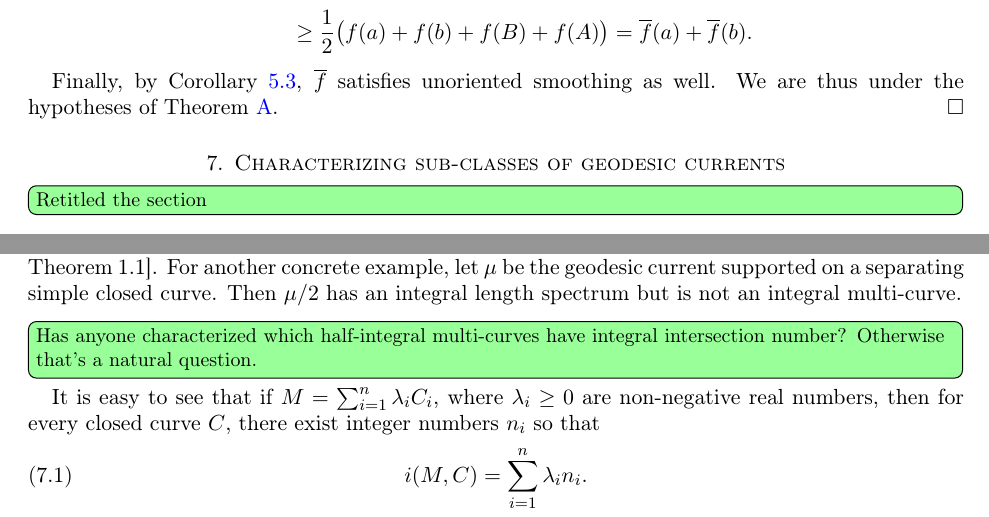
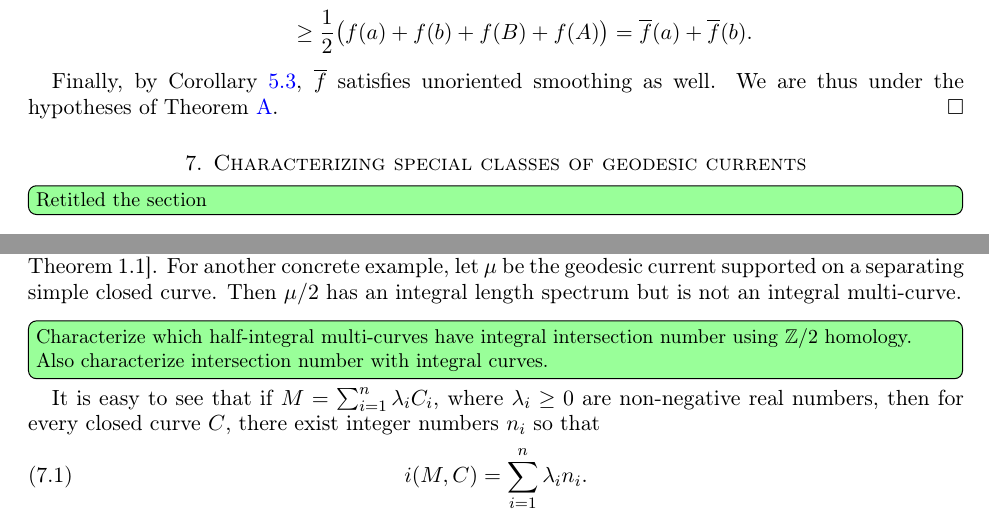
Before and after one commit to dpthurst/Currents-and-intersections, a LaTeX paper (Intersections.tex, which reads applications.tex): two parts of pages 47 and 49 of 77, joined at a grey line, cut so that both start at the same text. Compiled offline with pdfLaTeX.

Commit message:
Small edits

```diff
--- a/applications.tex
+++ b/applications.tex
@@ -1,4 +1,4 @@
-\section{Characterizing sub-classes of geodesic currents}
+\section{Characterizing special classes of geodesic currents}
 \label{sec:appsintersection}
 
 \DPTtodo[inline]{Retitled the section}
@@ -103,9 +103,10 @@ By~\cite[Proposition~4.12]{BIPP24:PositiveCrossratios}, it follows that $2\mu$ m
   length spectrum but is not an integral multi-curve.
 \end{remark}
 
-\DPTtodo[inline]{Has anyone characterized which half-integral
-  multi-curves have integral intersection number? Otherwise that's a
-  natural question.}
+\DPTtodo[inline]{Characterize which half-integral
+  multi-curves have integral intersection number using $\bbZ/2$
+  homology. Also characterize intersection number with integral
+  curves.}
 
 It is easy to see that if $M = \sum_{i=1}^n \lambda_i C_i$, where $\lambda_i \geq 0$ are non-negative real numbers, then for every closed curve $C$, there exist integer numbers $n_i$ so that
 \begin{equation}
```
